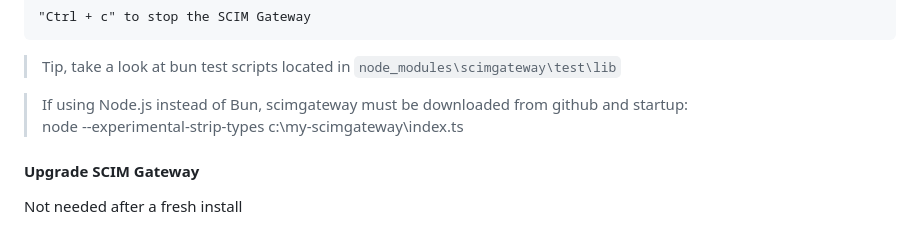
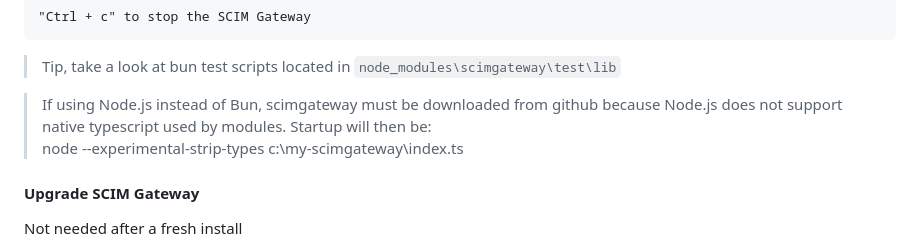
Before and after one commit to jelhub/scimgateway, a Markdown page: README.md, the part around the change. Rendered like a GitHub page.

Commit message:
cosmetics

```diff
--- a/README.md
+++ b/README.md
@@ -150,7 +150,7 @@ If internet connection is blocked, we could install on another machine and copy
 
 >Tip, take a look at bun test scripts located in `node_modules\scimgateway\test\lib`
 
-> If using Node.js instead of Bun, scimgateway must be downloaded from github and startup:
+> If using Node.js instead of Bun, scimgateway must be downloaded from github because Node.js does not support native typescript used by modules. Startup will then be:
 node --experimental-strip-types c:\my-scimgateway\index.ts
 
 #### Upgrade SCIM Gateway
```
